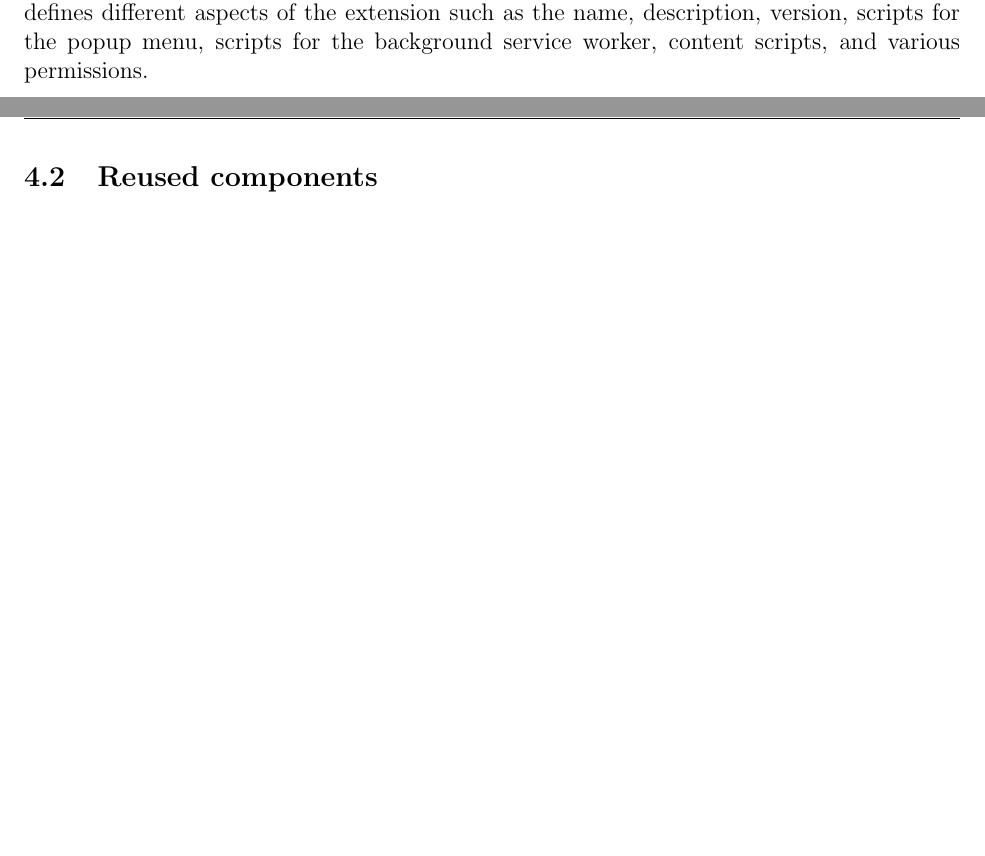
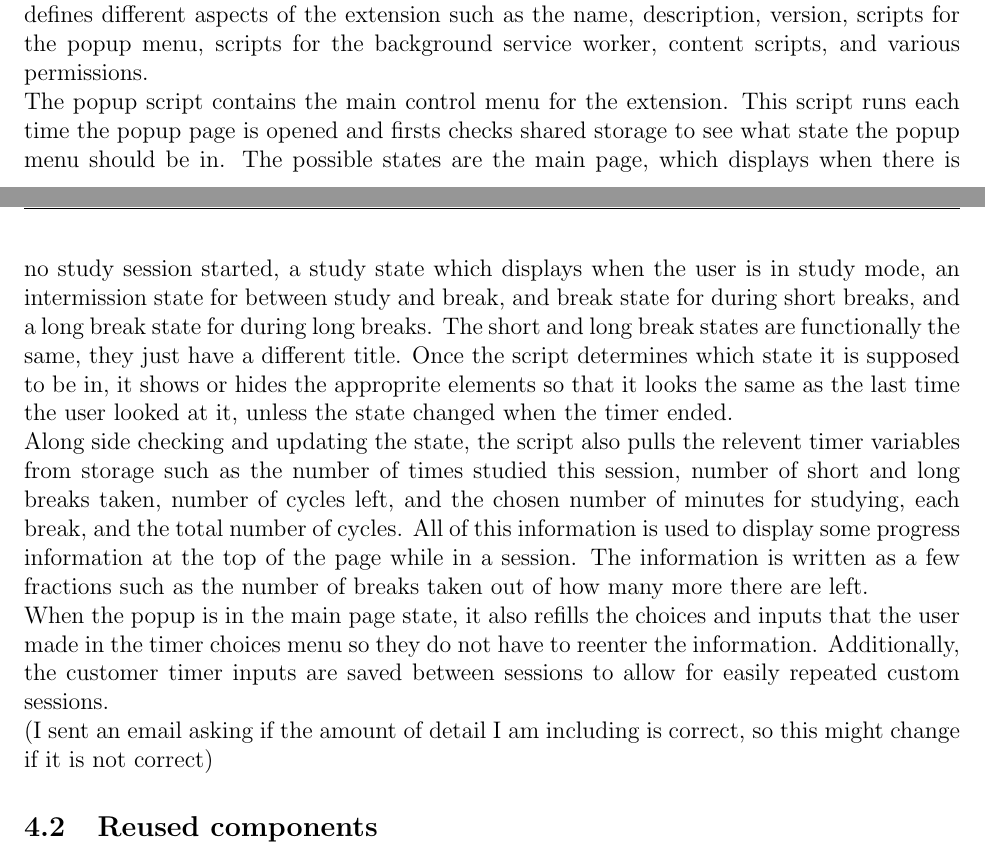
Before and after one commit to Ali13798/CSC450-Group-Project, a LaTeX document (report/project_report.tex): two parts of pages 13 and 14 of 14, joined at a grey line, cut so that both start at the same text, the shorter picture padded with empty space. Compiled offline with pdfLaTeX.

Commit message:
added to impl section of report

```diff
--- a/report/project_report.tex
+++ b/report/project_report.tex
@@ -316,6 +316,21 @@ and was tested using the Developer Mode in the Extensions page of the Google Chr
 \\The first step in developing the extension was to create a JSON file titled "manifest" which
 defines different aspects of the extension such as the name, description, version, scripts for the popup menu,
 scripts for the background service worker, content scripts, and various permissions.
+\\The popup script contains the main control menu for the extension. This script runs each time the popup page
+is opened and firsts checks shared storage to see what state the popup menu should be in. The possible states
+are the main page, which displays when there is no study session started, a study state which displays when
+the user is in study mode, an intermission state for between study and break, and break state for during short breaks,
+and a long break state for during long breaks. The short and long break states are functionally the same, they just
+have a different title. Once the script determines which state it is supposed to be in, it shows or hides the
+approprite elements so that it looks the same as the last time the user looked at it, unless the state changed when the timer ended.
+\\Along side checking and updating the state, the script also pulls the relevent timer variables from storage such as
+the number of times studied this session, number of short and long breaks taken, number of cycles left, and the chosen number of minutes
+for studying, each break, and the total number of cycles. All of this information is used to display some progress information at the top of
+the page while in a session. The information is written as a few fractions such as the number of breaks taken out of how many more there are left.
+\\When the popup is in the main page state, it also refills the choices and inputs that the user made
+in the timer choices menu so they do not have to reenter the information. Additionally, the customer timer inputs are saved between sessions to
+allow for easily repeated custom sessions.
+\\(I sent an email asking if the amount of detail I am including is correct, so this might change if it is not correct)
 
 \subsection{Reused components}
 To implement the whitelist, an article titled "Learn the most useful Chrome APIs by
```
